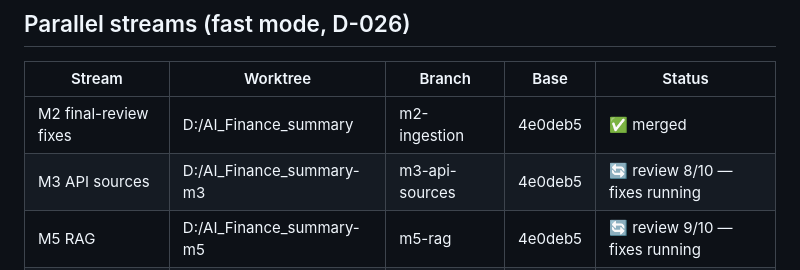
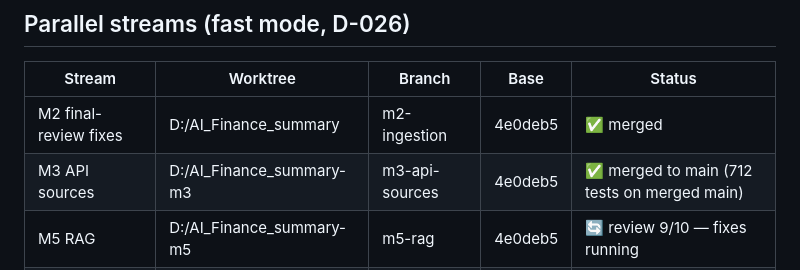
Before and after one commit to AndreiMalan/ai-finance-summary, a Markdown page: docs/PROGRESS.md, the part around the change. Drawn GitHub-style.

Commit message:
docs: PROGRESS M3 merged
Co-Authored-By: Claude Opus 5.5 <noreply@anthropic.com>

```diff
--- a/docs/PROGRESS.md
+++ b/docs/PROGRESS.md
@@ -34,7 +34,7 @@ Phases: `implementing` → `reviewing` → `fixing` → `approved` → (next tas
 | Stream | Worktree | Branch | Base | Status |
 |---|---|---|---|---|
 | M2 final-review fixes | D:/AI_Finance_summary | m2-ingestion | 4e0deb5 | ✅ merged |
-| M3 API sources | D:/AI_Finance_summary-m3 | m3-api-sources | 4e0deb5 | 🔄 review 8/10 — fixes running |
+| M3 API sources | D:/AI_Finance_summary-m3 | m3-api-sources | 4e0deb5 | ✅ merged to main (712 tests on merged main) |
 | M5 RAG | D:/AI_Finance_summary-m5 | m5-rag | 4e0deb5 | 🔄 review 9/10 — fixes running |
 | M4 Analytics + verifier | D:/AI_Finance_summary-m4 | m4-analytics | main | 🔄 developer running |
 
```
